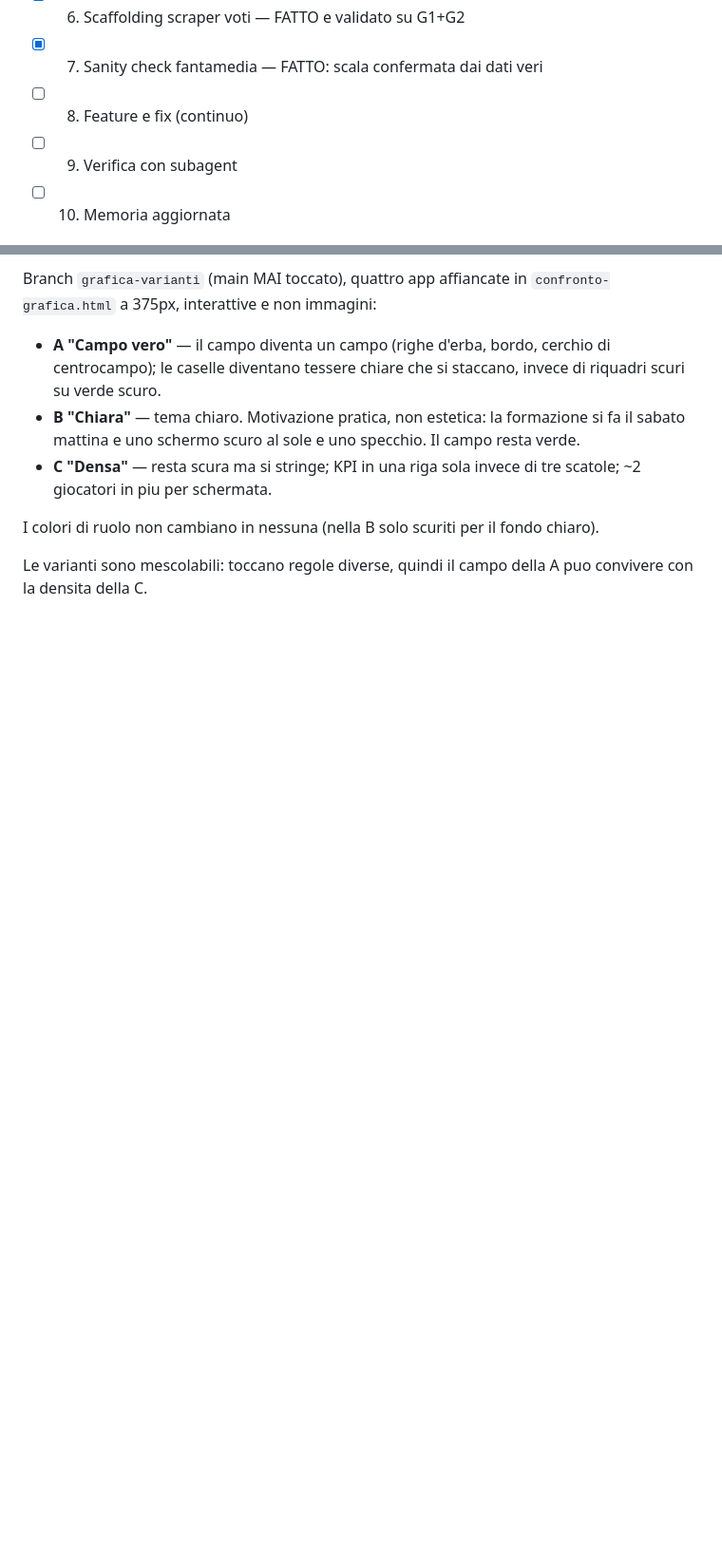
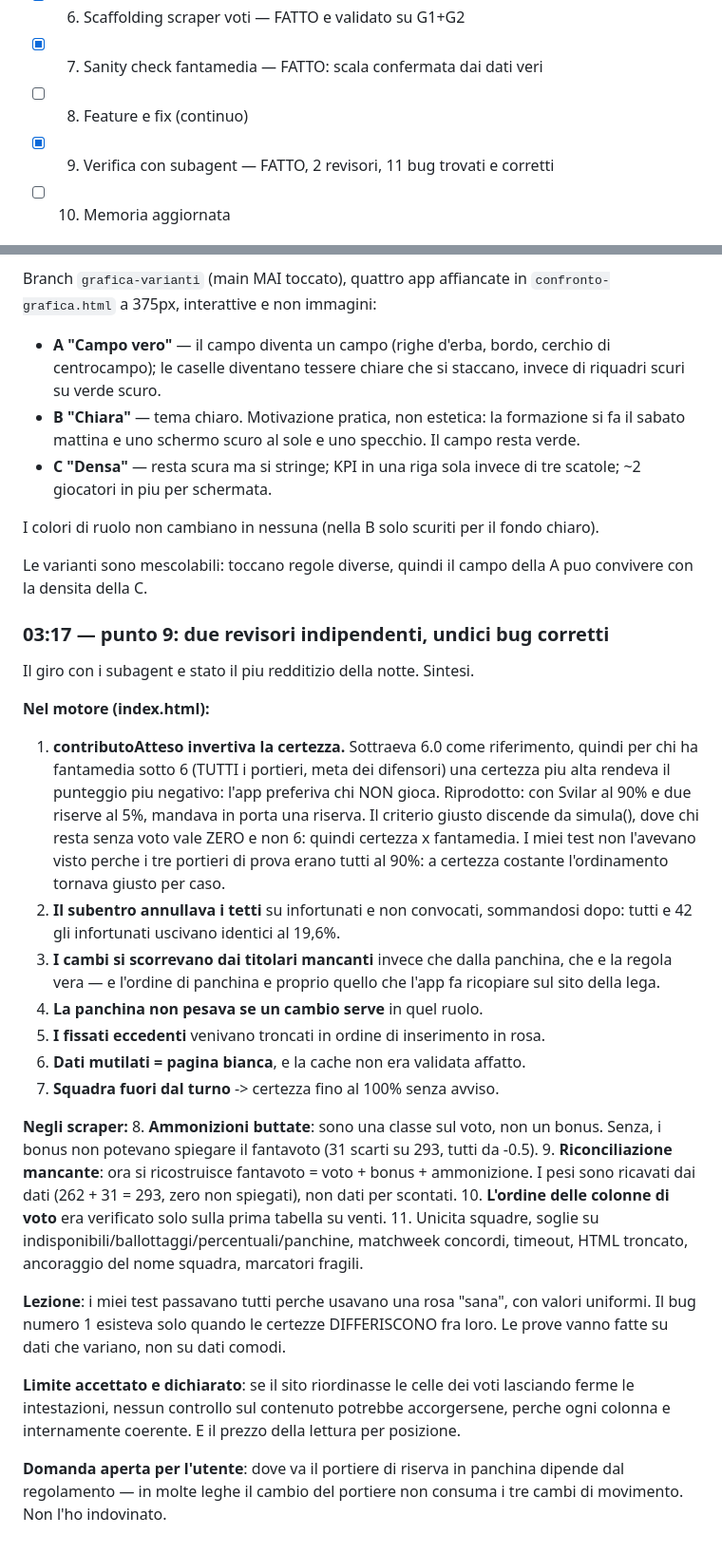
Before and after one commit to Nicolodvt/Formazione-fantacalcio, a Markdown page: APPUNTI-NOTTE.md, 2 parts joined by grey strips. Shown at 95% size. Rendered like a GitHub page; blank space fills up the shorter version.

Commit message:
Appunti: esito della revisione con subagent
Co-Authored-By: Claude Opus 5 <noreply@anthropic.com>

```diff
--- a/APPUNTI-NOTTE.md
+++ b/APPUNTI-NOTTE.md
@@ -13,7 +13,7 @@ A fine notte va riassunto in CLAUDE.md e cancellato.
 - [x] 6. Scaffolding scraper voti — FATTO e validato su G1+G2
 - [x] 7. Sanity check fantamedia — FATTO: scala confermata dai dati veri
 - [ ] 8. Feature e fix (continuo)
-- [ ] 9. Verifica con subagent
+- [x] 9. Verifica con subagent — FATTO, 2 revisori, 11 bug trovati e corretti
 - [ ] 10. Memoria aggiornata
 
 ## Diario
@@ -122,3 +122,45 @@ I colori di ruolo non cambiano in nessuna (nella B solo scuriti per il fondo chi
 
 Le varianti sono mescolabili: toccano regole diverse, quindi il campo della A puo convivere
 con la densita della C.
+
+### 03:17 — punto 9: due revisori indipendenti, undici bug corretti
+
+Il giro con i subagent e stato il piu redditizio della notte. Sintesi.
+
+**Nel motore (index.html):**
+1. **contributoAtteso invertiva la certezza.** Sottraeva 6.0 come riferimento, quindi per chi ha
+   fantamedia sotto 6 (TUTTI i portieri, meta dei difensori) una certezza piu alta rendeva il
+   punteggio piu negativo: l'app preferiva chi NON gioca. Riprodotto: con Svilar al 90% e due
+   riserve al 5%, mandava in porta una riserva. Il criterio giusto discende da simula(), dove
+   chi resta senza voto vale ZERO e non 6: quindi certezza x fantamedia.
+   I miei test non l'avevano visto perche i tre portieri di prova erano tutti al 90%: a certezza
+   costante l'ordinamento tornava giusto per caso.
+2. **Il subentro annullava i tetti** su infortunati e non convocati, sommandosi dopo: tutti e 42
+   gli infortunati uscivano identici al 19,6%.
+3. **I cambi si scorrevano dai titolari mancanti** invece che dalla panchina, che e la regola
+   vera — e l'ordine di panchina e proprio quello che l'app fa ricopiare sul sito della lega.
+4. **La panchina non pesava se un cambio serve** in quel ruolo.
+5. **I fissati eccedenti** venivano troncati in ordine di inserimento in rosa.
+6. **Dati mutilati = pagina bianca**, e la cache non era validata affatto.
+7. **Squadra fuori dal turno** -> certezza fino al 100% senza avviso.
+
+**Negli scraper:**
+8. **Ammonizioni buttate**: sono una classe sul voto, non un bonus. Senza, i bonus non potevano
+   spiegare il fantavoto (31 scarti su 293, tutti da -0.5).
+9. **Riconciliazione mancante**: ora si ricostruisce fantavoto = voto + bonus + ammonizione. I
+   pesi sono ricavati dai dati (262 + 31 = 293, zero non spiegati), non dati per scontati.
+10. **L'ordine delle colonne di voto** era verificato solo sulla prima tabella su venti.
+11. Unicita squadre, soglie su indisponibili/ballottaggi/percentuali/panchine, matchweek
+    concordi, timeout, HTML troncato, ancoraggio del nome squadra, marcatori fragili.
+
+**Lezione**: i miei test passavano tutti perche usavano una rosa "sana", con valori uniformi.
+Il bug numero 1 esisteva solo quando le certezze DIFFERISCONO fra loro. Le prove vanno fatte su
+dati che variano, non su dati comodi.
+
+**Limite accettato e dichiarato**: se il sito riordinasse le celle dei voti lasciando ferme le
+intestazioni, nessun controllo sul contenuto potrebbe accorgersene, perche ogni colonna e
+internamente coerente. E il prezzo della lettura per posizione.
+
+**Domanda aperta per l'utente**: dove va il portiere di riserva in panchina dipende dal
+regolamento — in molte leghe il cambio del portiere non consuma i tre cambi di movimento. Non
+l'ho indovinato.
```
